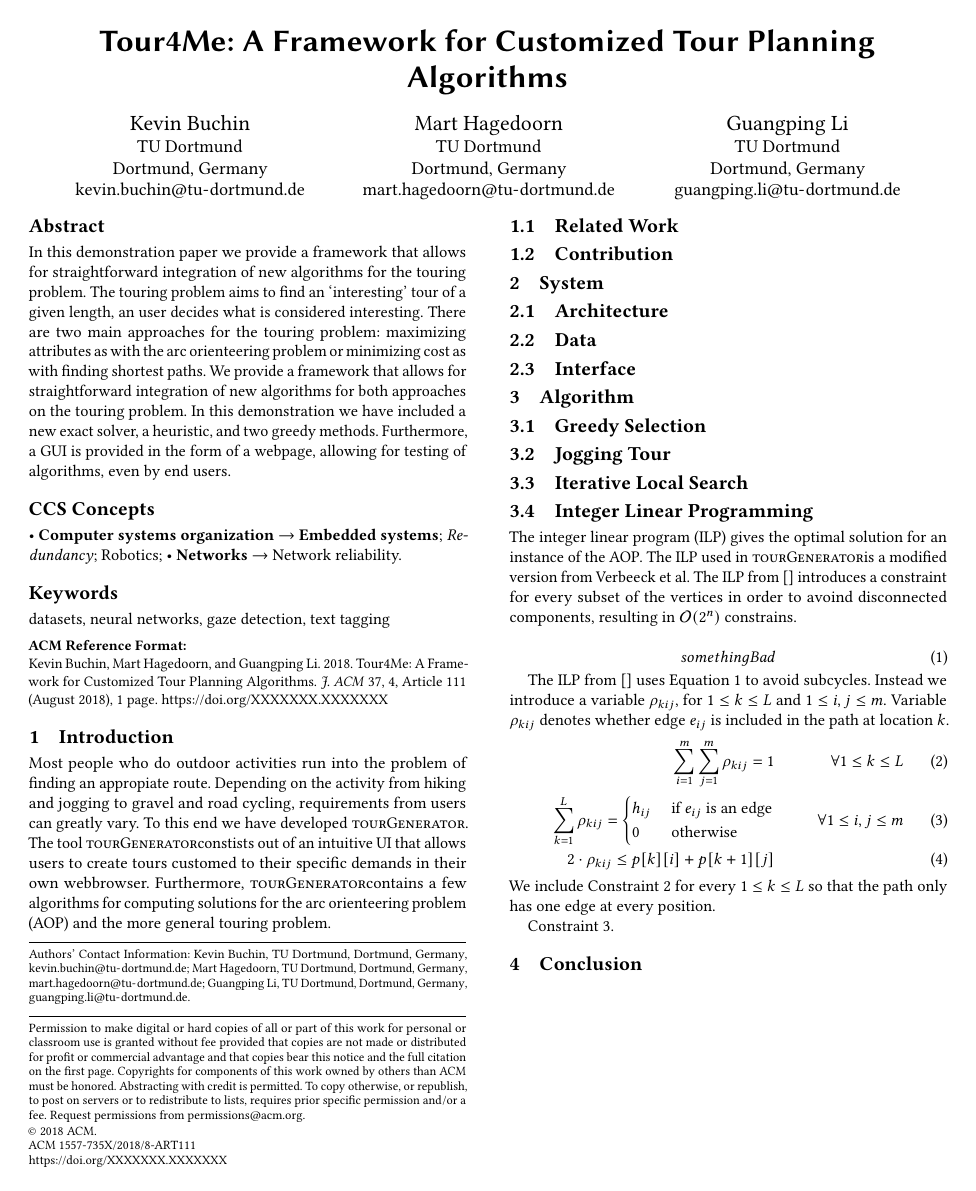
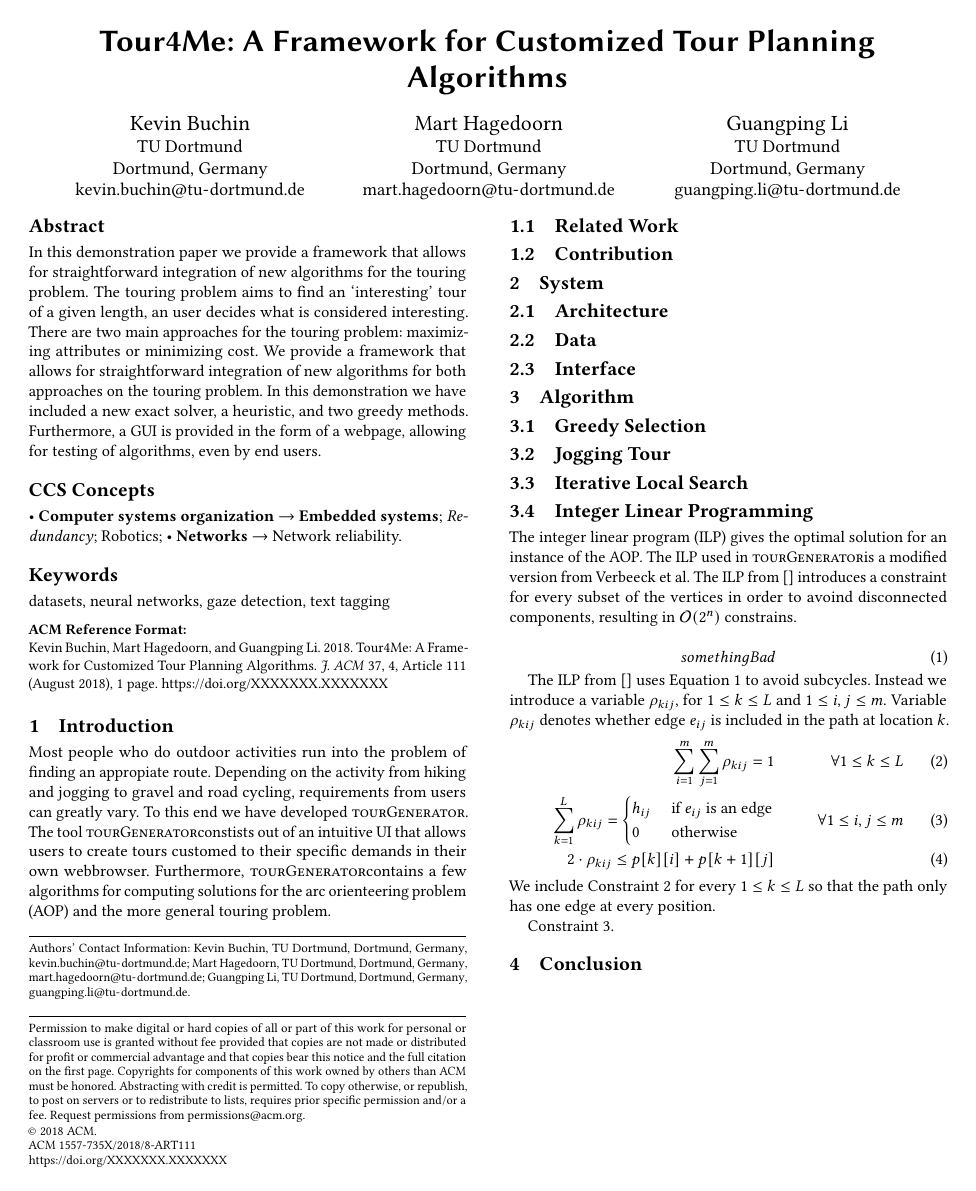
Before and after one commit to traMectory/tour4me, a LaTeX paper (latex/main.tex): the whole page. Compiled offline with pdfLaTeX.

Commit message:
Abstract

```diff
--- a/latex/main.tex
+++ b/latex/main.tex
@@ -162,7 +162,7 @@
 \begin{abstract}
 In this demonstration paper we provide a framework that allows for straightforward integration of new algorithms for the touring problem.
 The touring problem aims to find an `interesting' tour of a given length, an user decides what is considered interesting.
-There are two main approaches for the touring problem: maximizing attributes as with the arc orienteering problem or minimizing cost as with finding shortest paths.
+There are two main approaches for the touring problem: maximizing attributes or minimizing cost.
 We provide a framework that allows for straightforward integration of new algorithms for both approaches on the touring problem.
 In this demonstration we have included a new exact solver, a heuristic, and two greedy methods.
 Furthermore, a GUI is provided in the form of a webpage, allowing for testing of algorithms, even by end users.
```
Also changed, not shown: latex/main.pdf.
